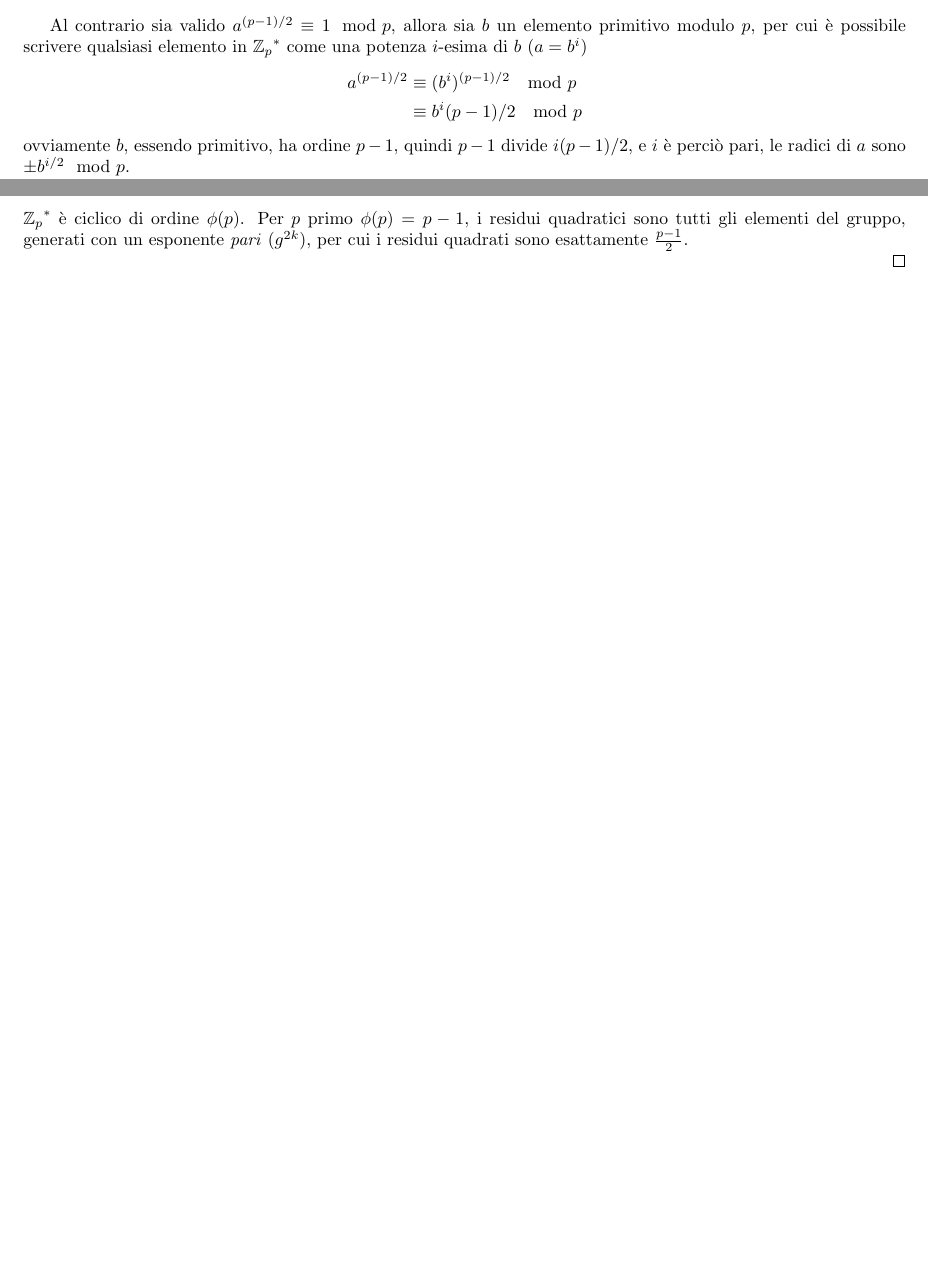
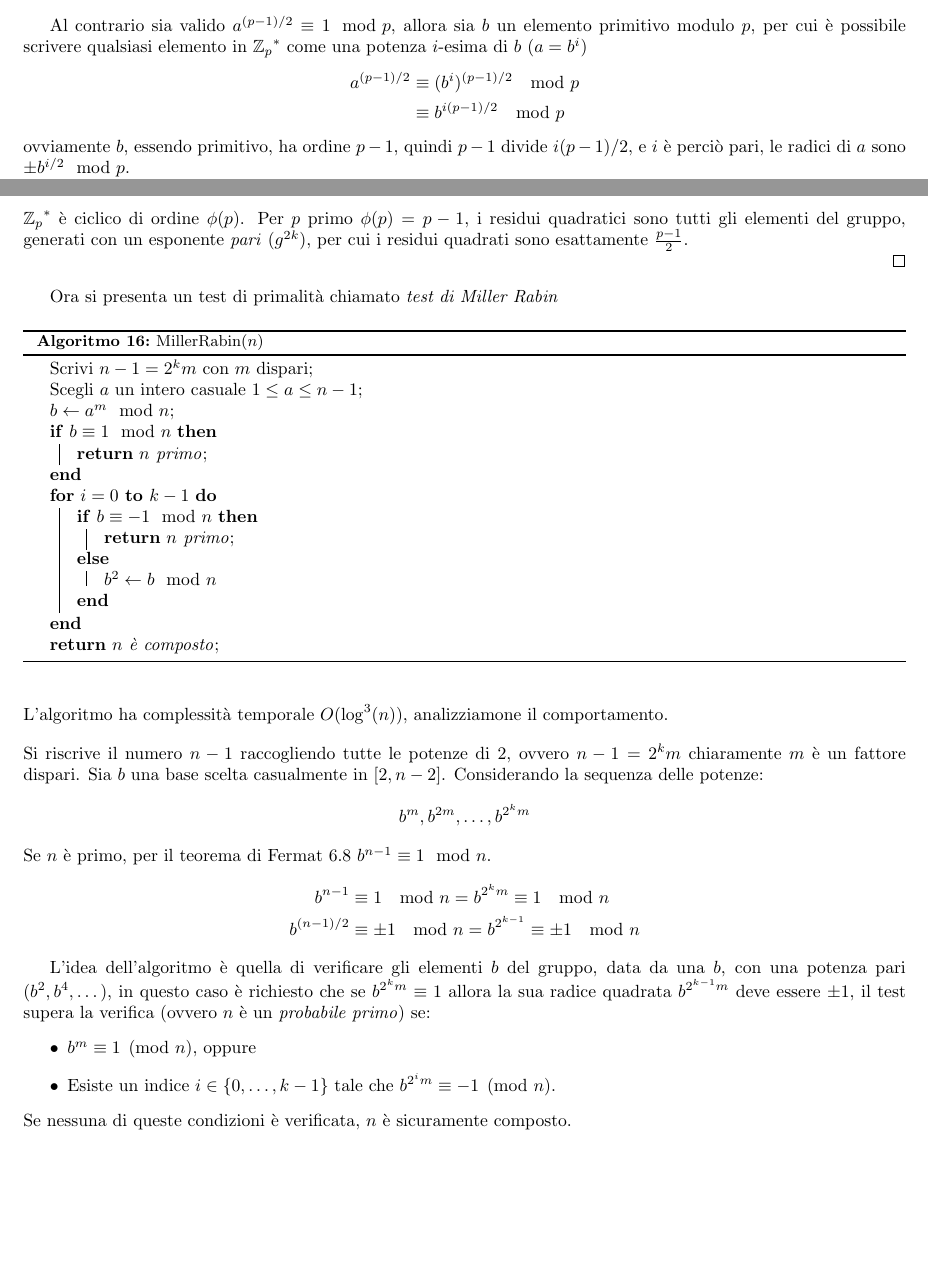
Before and after one commit to mirco0/AppuntiCrittografia, a LaTeX document (main.tex, which reads algorithms/miller_rabin.tex, contents/RSA.tex): two parts of pages 45 and 46 of 46, joined at a grey line, cut so that both start at the same text, the shorter picture padded with empty space. Compiled offline with pdfLaTeX.

Commit message:
Algoritmo Miller Rabin

```diff
--- /dev/null
+++ b/algorithms/miller_rabin.tex
@@ -0,0 +1,24 @@
+\vspace{1em}
+\begin{algorithm}[H]
+    \SetAlgoVlined
+    \SetAlgoLined
+    \caption{MillerRabin($n$)}
+    \label{alg:miller_rabin}
+
+    Scrivi $n-1 = 2^km$ con $m$ dispari\;
+    Scegli $a$ un intero casuale $1 \leq a \leq n-1$\;
+    $b \gets a^m \mod n$\;
+    \If {$b \equiv 1 \mod n$}{
+        \Return{$n$ primo}\;
+    }
+
+    \For{$i = 0$ \KwTo $k-1$}{
+        \uIf{$b \equiv -1 \mod n$}{
+            \Return {$n$ primo}\;
+        }
+        \Else{$b^2 \gets b \mod n$}
+    }
+    \Return{$n$ è composto}\;
+
+\end{algorithm}
+\vspace{2em}
--- a/contents/RSA.tex
+++ b/contents/RSA.tex
@@ -300,7 +300,7 @@ inoltre
     Al contrario sia valido $a^{(p-1)/2} \equiv 1 \mod p$, allora sia $b$ un elemento primitivo modulo $p$, per cui è possibile scrivere qualsiasi elemento in ${\mathbb{Z}_p}^*$ come una potenza $i$-esima di $b$ ($a = b^i$)
     \begin{align*}
         a^{(p-1)/2} &\equiv (b^i)^{(p-1)/2} \mod p\\
-        &\equiv b^i(p-1)/2 \mod p
+        &\equiv b^{i(p-1)/2} \mod p
     \end{align*}
     %TODO: Capire meglio
     ovviamente $b$, essendo primitivo, ha ordine $p-1$, quindi $p-1$ divide $i(p-1)/2$, e $i$ è perciò pari, le radici di $a$ sono $\pm b^{i/2} \mod p$.
@@ -367,3 +367,30 @@ Dato il simbolo di Jacobi ora è possibile determinare la primalità di un numer
 \end{proof}
 %TODO: Verificare, ho scritto un'idea che avevo in mente, comunque mi sembra corretta, torna con gli appunti del prof
 %Sembra sensato vedendo l'algoritmo di Miller Rabin
+
+Ora si presenta un test di primalità chiamato \emph{test di Miller Rabin}
+
+\input{algorithms/miller_rabin.tex}
+
+\noindent
+L'algoritmo ha complessità temporale $O(\log^3(n))$, analizziamone il comportamento.
+
+
+\vspace{1em}\noindent Si riscrive il numero $n-1$ raccogliendo tutte le potenze di 2, ovvero $n-1 = 2^km$ chiaramente $m$ è un fattore dispari.
+Sia $b$ una base scelta casualmente in $[2, n-2]$. Considerando la sequenza delle potenze:
+\[ b^m, b^{2m}, \dots, b^{2^km} \]
+Se $n$ è primo, per il teorema di Fermat \ref{thm:fermat} $b^{n-1} \equiv 1 \mod n$.
+\begin{align*}
+    b^{n-1} &\equiv 1 \mod n = b^{2^km} \equiv 1 \mod n\\
+    b^{(n-1)/2} &\equiv \pm 1 \mod n = b^{2^{k-1}} \equiv \pm 1 \mod n
+\end{align*}
+
+L'idea dell'algoritmo è quella di verificare gli elementi $b$ del gruppo, data da una $b$, con una potenza pari ($b^2,b^4,\dots$), in questo caso è richiesto che se $b^{2^km}\equiv 1$ allora la sua radice quadrata $b^{2^{k-1}m}$ deve essere $\pm 1$, il test supera la verifica (ovvero $n$ è un \emph{probabile primo}) se:
+\begin{itemize}
+    \item $b^m \equiv 1 \pmod n$, oppure
+    \item Esiste un indice $i \in \{0, \dots, k-1\}$ tale che $b^{2^i m} \equiv -1 \pmod n$.
+\end{itemize}
+Se nessuna di queste condizioni è verificata, $n$ è sicuramente composto.
+
+%Appunti René schoff https://www.mat.uniroma2.it/~schoof/05rene.pdf
+%Non usati
```
